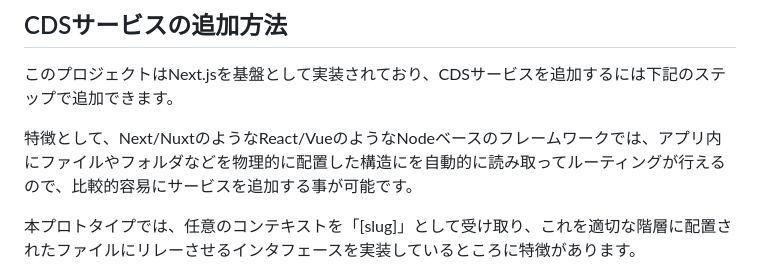
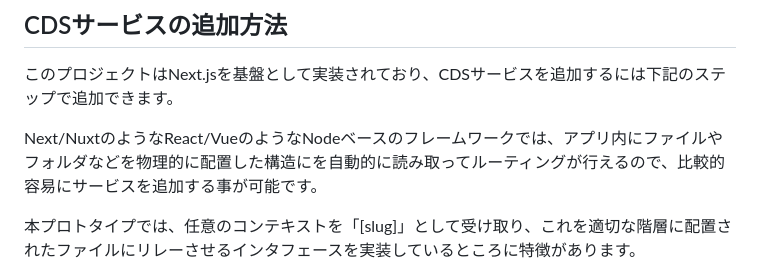
Before and after one commit to NeXEHRS/cds-hooks-proto, a Markdown page: cds-server-next-docker/docs/extention04.md, the part around the change. Drawn GitHub-style.

```diff
--- a/cds-server-next-docker/docs/extention04.md
+++ b/cds-server-next-docker/docs/extention04.md
@@ -1,7 +1,7 @@
 ## CDSサービスの追加方法
 このプロジェクトはNext.jsを基盤として実装されており、CDSサービスを追加するには下記のステップで追加できます。
 
-特徴として、Next/NuxtのようなReact/VueのようなNodeベースのフレームワークでは、アプリ内にファイルやフォルダなどを物理的に配置した構造にを自動的に読み取ってルーティングが行えるので、比較的容易にサービスを追加する事が可能です。
+Next/NuxtのようなReact/VueのようなNodeベースのフレームワークでは、アプリ内にファイルやフォルダなどを物理的に配置した構造にを自動的に読み取ってルーティングが行えるので、比較的容易にサービスを追加する事が可能です。
 
 本プロトタイプでは、任意のコンテキストを「[slug]」として受け取り、これを適切な階層に配置されたファイルにリレーさせるインタフェースを実装しているところに特徴があります。
 
```
